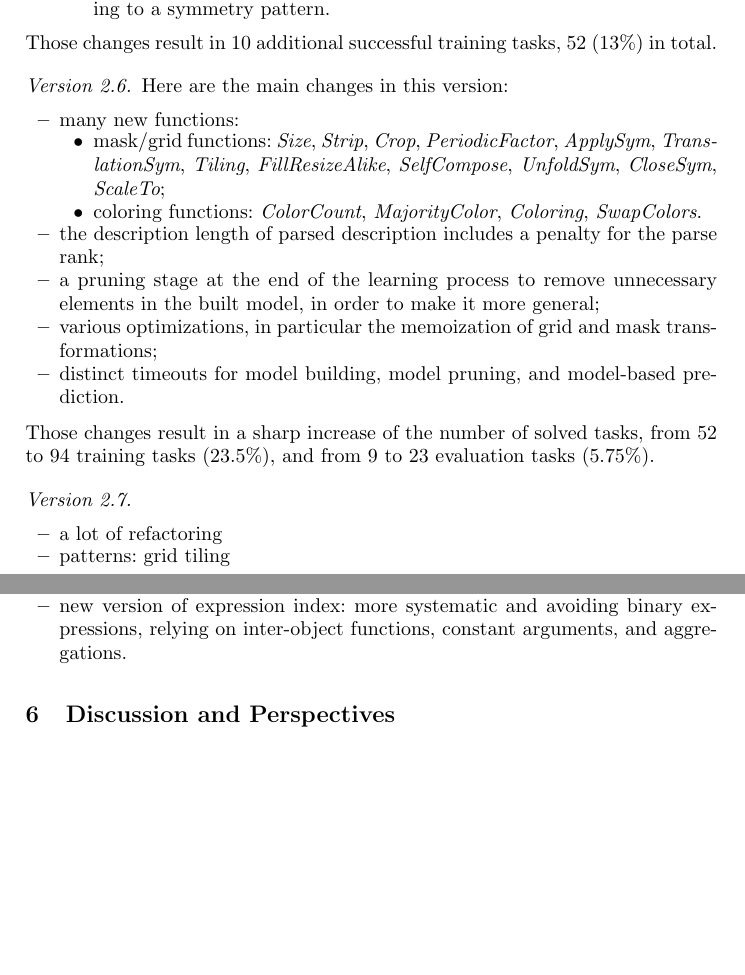
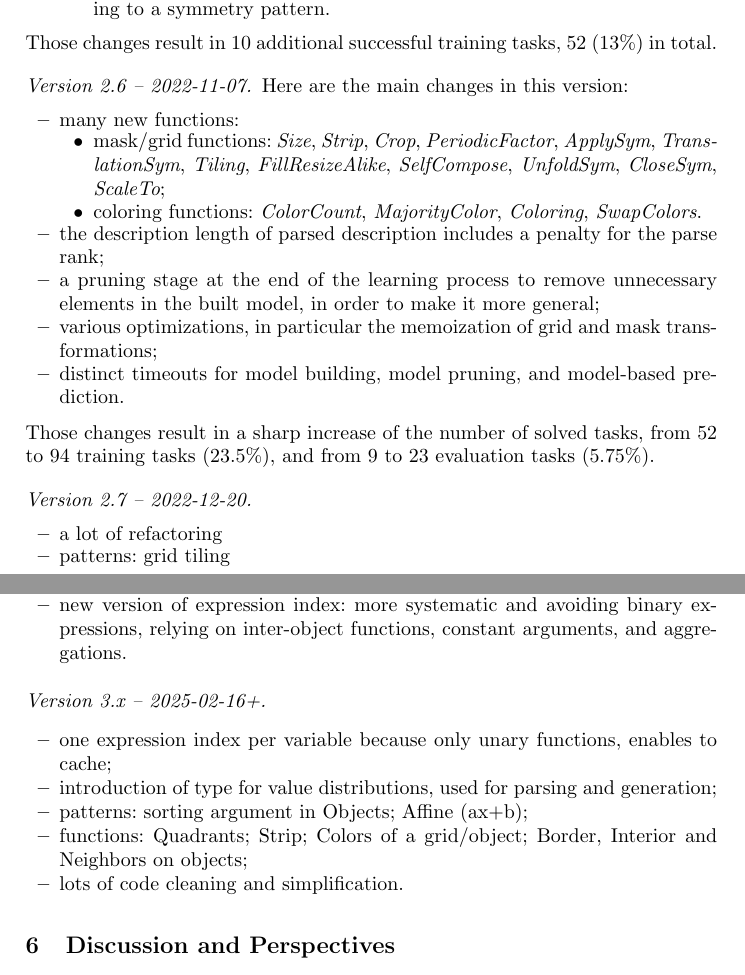
Before and after one commit to sebferre/ARC-MDL, a LaTeX paper (doc/report.tex): two parts of pages 31 and 33 of 34 before the commit and two parts of pages 31 and 33 of 35 after it, joined at a grey line, cut so that both start at the same text, the shorter picture padded with empty space. Compiled offline with pdfLaTeX.

Commit message:
[report] adding last changes, and dates in front of each version

```diff
--- a/doc/report.tex
+++ b/doc/report.tex
@@ -2222,7 +2222,7 @@ timeout).
 Those changes result in 10 additional successful training tasks, 52
 (13\%) in total.
 
-\paragraph{Version 2.6.} Here are the main changes in this version:
+\paragraph{Version 2.6 -- 2022-11-07.} Here are the main changes in this version:
 \begin{itemize}
 \item many new functions:
   \begin{itemize}
@@ -2237,7 +2237,7 @@ Those changes result in 10 additional successful training tasks, 52
 Those changes result in a sharp increase of the number of solved
 tasks, from 52 to 94 training tasks (23.5\%), and from 9 to 23 evaluation tasks (5.75\%).
 
-\paragraph{Version 2.7.}
+\paragraph{Version 2.7 -- 2022-12-20.}
 \begin{itemize}
 \item a lot of refactoring
 \item patterns: grid tiling
@@ -2294,6 +2294,15 @@ each step.
 \item patterns: ColorSeq/ColorMat made decompositions; colors as grid decomposition; Square sizes and moves; added noise argument to Objects; new motif Rings;
 \item functions: MiddleCenter; Top...Middle defined on grids; GridOfColorSeq and GridOfColorMat; aggregations Sum, MostCommon and LeastCommon sequence item; RelativePos and TranslationOnto for inter-object relations; Halves replaced XHalf; generic Cast function;
 \item new version of expression index: more systematic and avoiding binary expressions, relying on inter-object functions, constant arguments, and aggregations.
+\end{itemize}
+
+\paragraph{Version 3.x -- 2025-02-16+.}
+\begin{itemize}
+\item one expression index per variable because only unary functions, enables to cache;
+\item introduction of type for value distributions, used for parsing and generation;
+\item patterns: sorting argument in Objects; Affine (ax+b);
+\item functions: Quadrants; Strip; Colors of a grid/object; Border, Interior and Neighbors on objects;
+\item lots of code cleaning and simplification.
 \end{itemize}
 
 %%%
```
Also changed, not shown: doc/report.tex (12 more changed lines), 2 other files.
